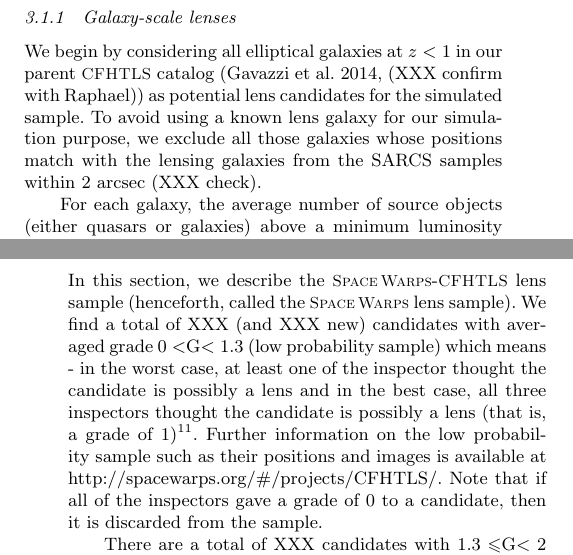
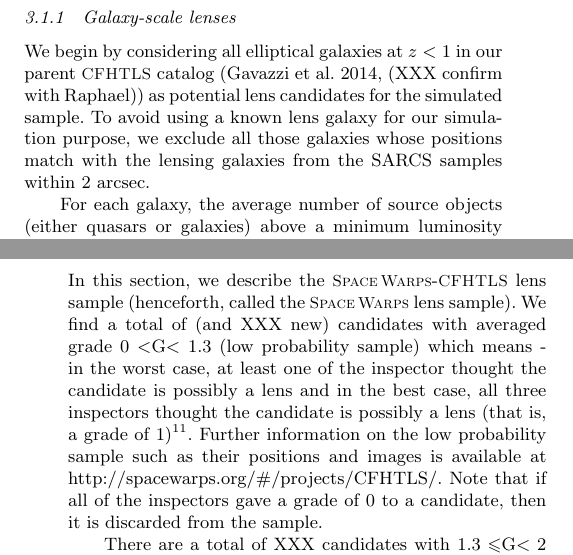
Before and after one commit to drphilmarshall/SpaceWarps, a LaTeX paper (doc/sw-cfhtls.tex): two parts of the columns of pages 4 and 9 of 22, joined at a grey line, cut so that both start at the same text. Compiled offline with pdfLaTeX; a LaTeX package or settings file that is missing is left out.

Commit message:
read through all sections

```diff
--- a/doc/sw-cfhtls.tex
+++ b/doc/sw-cfhtls.tex
@@ -399,7 +399,7 @@ We begin by considering all elliptical galaxies at $z<1$ in our parent
 potential lens candidates for the simulated sample. To avoid using a
 known lens galaxy for our simulation purpose, we exclude all those
 galaxies whose positions match with the lensing galaxies from the SARCS
-samples within 2~arcsec (XXX check).
+samples within 2~arcsec.
 
 For each galaxy, the average number of source objects (either quasars or
 galaxies) above a minimum luminosity $L_{\rm min}$ in the background that may get lensed
@@ -865,7 +865,7 @@ averaged grades as described in the next section.
 \label{sec:swlens}
 
 In this section, we describe the \sw-\cfhtls lens sample (henceforth,
-called the \sw lens sample). We find a total of XXX (and XXX new)
+called the \sw lens sample). We find a total of  (and XXX new)
 candidates with averaged grade $0<$G$<1.3$ (low probability sample)
 which means - in the worst case, at least one of the inspector thought
 the candidate is possibly a lens and in the best case, all three
```
Also changed, not shown: doc/sw-cfhtls.pdf, doc/sw-cfhtls.tex (6 more changed lines).
